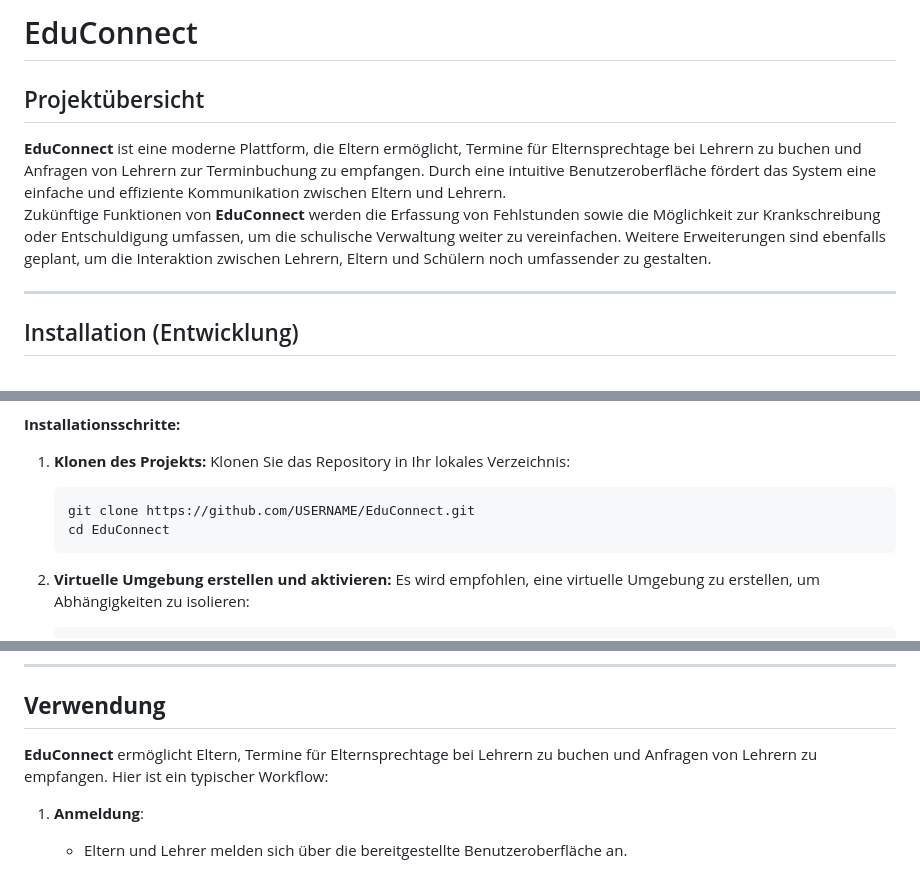
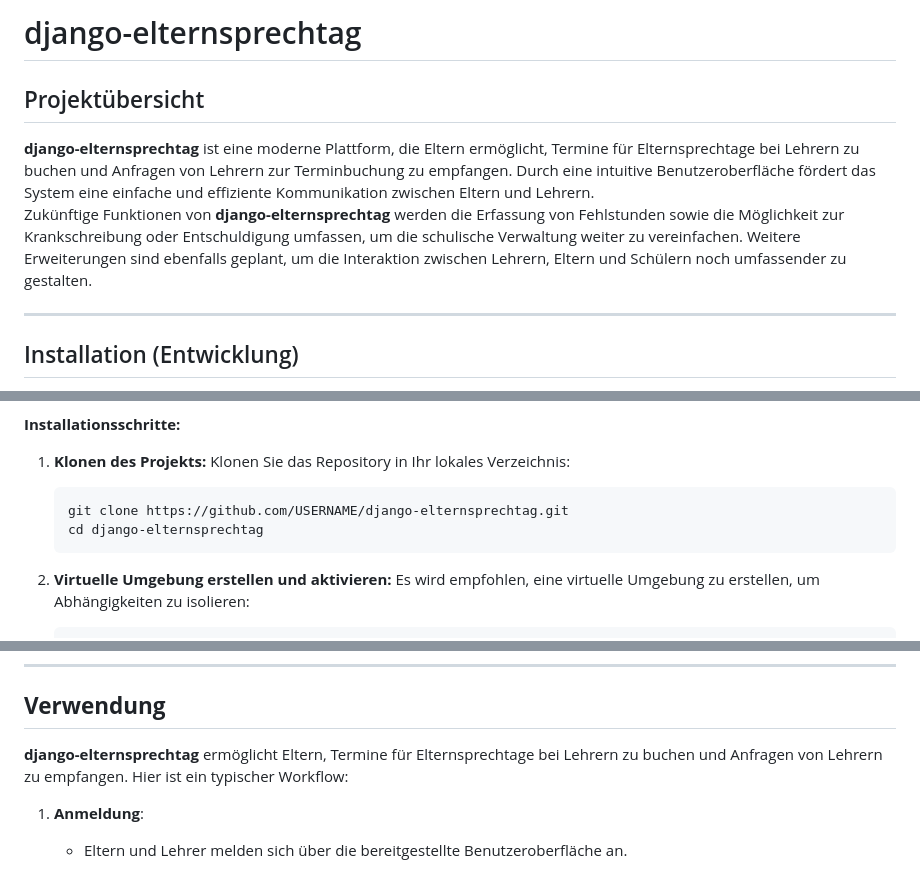
Before and after one commit to m-langheim/django-elternsprechtag, a Markdown page: README.md, 3 parts joined by grey strips. Rendered like a GitHub page.

````diff
--- a/README.md
+++ b/README.md
@@ -1,9 +1,9 @@
-# EduConnect
+# django-elternsprechtag
 
 ## Projektübersicht
 
-**EduConnect** ist eine moderne Plattform, die Eltern ermöglicht, Termine für Elternsprechtage bei Lehrern zu buchen und Anfragen von Lehrern zur Terminbuchung zu empfangen. Durch eine intuitive Benutzeroberfläche fördert das System eine einfache und effiziente Kommunikation zwischen Eltern und Lehrern.
-Zukünftige Funktionen von **EduConnect** werden die Erfassung von Fehlstunden sowie die Möglichkeit zur Krankschreibung oder Entschuldigung umfassen, um die schulische Verwaltung weiter zu vereinfachen. Weitere Erweiterungen sind ebenfalls geplant, um die Interaktion zwischen Lehrern, Eltern und Schülern noch umfassender zu gestalten.
+**django-elternsprechtag** ist eine moderne Plattform, die Eltern ermöglicht, Termine für Elternsprechtage bei Lehrern zu buchen und Anfragen von Lehrern zur Terminbuchung zu empfangen. Durch eine intuitive Benutzeroberfläche fördert das System eine einfache und effiziente Kommunikation zwischen Eltern und Lehrern.
+Zukünftige Funktionen von **django-elternsprechtag** werden die Erfassung von Fehlstunden sowie die Möglichkeit zur Krankschreibung oder Entschuldigung umfassen, um die schulische Verwaltung weiter zu vereinfachen. Weitere Erweiterungen sind ebenfalls geplant, um die Interaktion zwischen Lehrern, Eltern und Schülern noch umfassender zu gestalten.
 
 ---
 
@@ -20,8 +20,8 @@ Zukünftige Funktionen von **EduConnect** werden die Erfassung von Fehlstunden s
 1. **Klonen des Projekts:**
    Klonen Sie das Repository in Ihr lokales Verzeichnis:
    ```bash
-   git clone https://github.com/USERNAME/EduConnect.git
-   cd EduConnect
+   git clone https://github.com/USERNAME/django-elternsprechtag.git
+   cd django-elternsprechtag
    ```
 
 2. **Virtuelle Umgebung erstellen und aktivieren:**
@@ -101,7 +101,7 @@ Zukünftige Funktionen von **EduConnect** werden die Erfassung von Fehlstunden s
 
 ## **Verwendung**
 
-**EduConnect** ermöglicht Eltern, Termine für Elternsprechtage bei Lehrern zu buchen und Anfragen von Lehrern zu empfangen. Hier ist ein typischer Workflow:
+**django-elternsprechtag** ermöglicht Eltern, Termine für Elternsprechtage bei Lehrern zu buchen und Anfragen von Lehrern zu empfangen. Hier ist ein typischer Workflow:
 
 1. **Anmeldung**:
    - Eltern und Lehrer melden sich über die bereitgestellte Benutzeroberfläche an.
````
